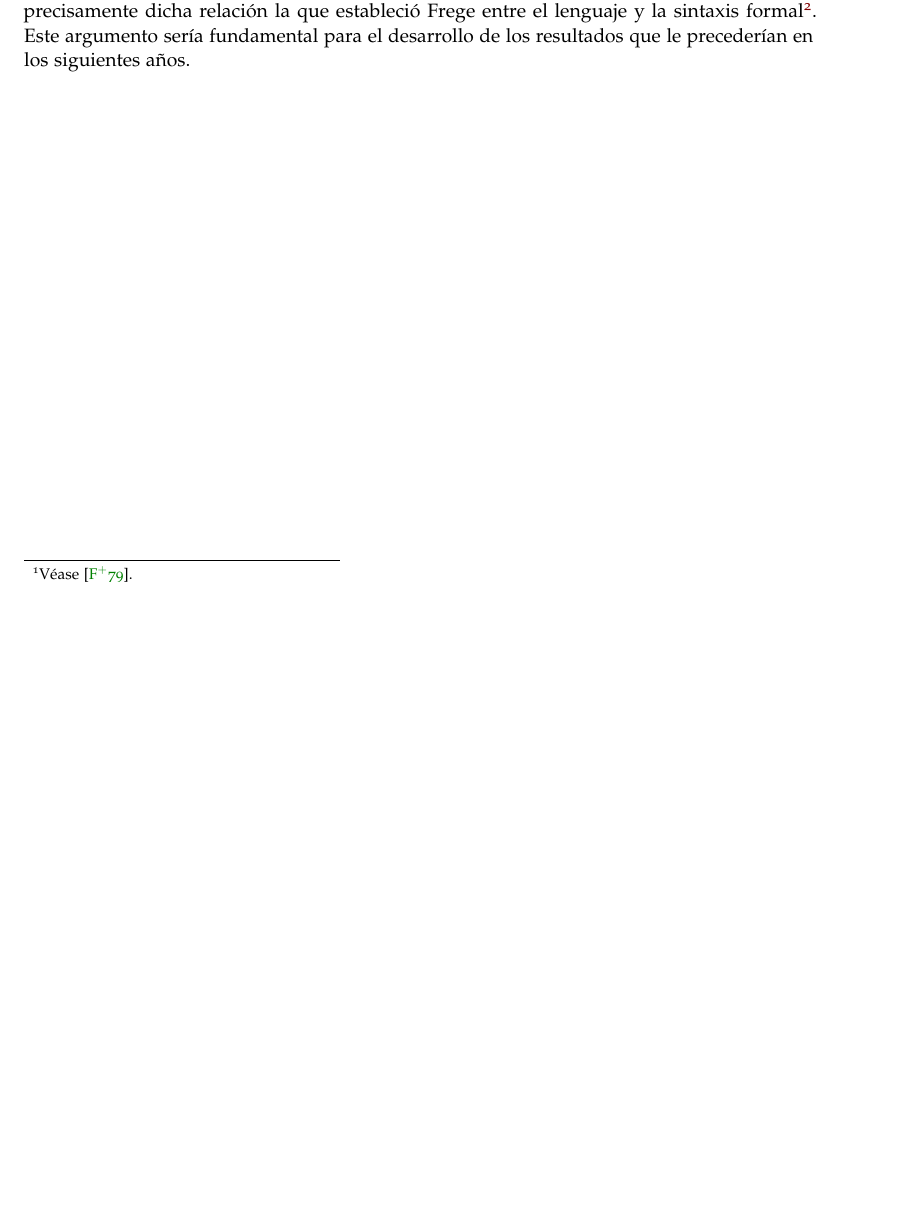
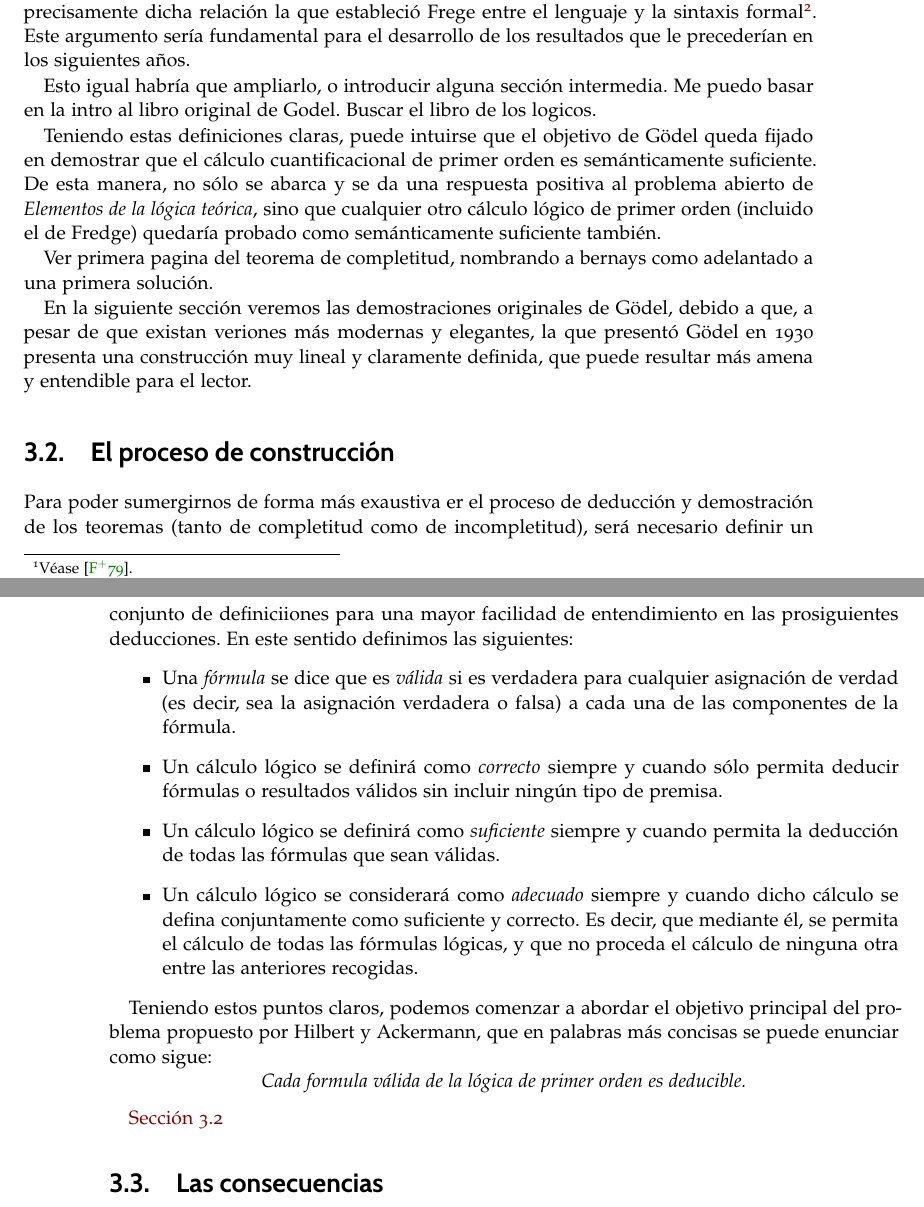
Before and after one commit to davidgc14/TFG, a LaTeX book (Latex-TFG/libro.tex, which reads Latex-TFG/capitulos/capitulo02.tex): part of page 27 of 30 before the commit and two parts of pages 27 and 28 of 30 after it, the two joined at a grey line, cut so that both start at the same text, the shorter picture padded with empty space. Compiled offline with pdfLaTeX.

Commit message:
Comienzo de teo.Comp. Hay que revisar autorefer.

```diff
--- a/Latex-TFG/capitulos/capitulo02.tex
+++ b/Latex-TFG/capitulos/capitulo02.tex
@@ -19,8 +19,39 @@ la sintaxis formal\footnote{Resultados previos al avance de la lógica proposici
 en relación con el cálculo proposicional (encarcado de, mediante operadores lógicos, distinguir la verdad de la falsedad), siendo ésta la fundamentación de la lógica
 durante todo el período intermedio.}. Este argumento sería fundamental para el desarrollo de los resultados que le precederían en los siguientes años.
 
+Esto igual habría que ampliarlo, o introducir alguna sección intermedia. Me puedo basar en la intro al libro original de Godel. Buscar el libro de los logicos.
 
+Teniendo estas definiciones claras, puede intuirse que el objetivo de Gödel queda fijado en demostrar que el cálculo cuantificacional de primer orden es semánticamente suficiente.
+De esta manera, no sólo se abarca y se da una respuesta positiva al problema abierto de \textit{Elementos de la lógica teórica}, sino que cualquier otro cálculo lógico de primer orden
+(incluido el de Fredge) quedaría probado como semánticamente suficiente también.
 
+Ver primera pagina del teorema de completitud, nombrando a bernays como adelantado a una primera solución.
+
+En la siguiente sección veremos las demostraciones originales de Gödel, debido a que, a pesar de que existan veriones más modernas y elegantes, la que presentó Gödel en 1930
+presenta una construcción muy lineal y claramente definida, que puede resultar más amena y entendible para el lector.
+
+\section{El proceso de construcción}
+
+Para poder sumergirnos de forma más exaustiva er el proceso de deducción y demostración de los teoremas (tanto de completitud  como
+de incompletitud), será necesario definir un conjunto de definiciiones para una mayor facilidad de entendimiento en las prosiguientes deducciones. En este sentido
+definimos las siguientes:
+\begin{itemize}
+    \item Una \textit{fórmula} se dice que es \textit{válida} si es verdadera para cualquier asignación de verdad (es decir, sea la asignación verdadera o falsa) a cada
+            una de las componentes de la fórmula.
+    \item Un cálculo lógico se definirá como \textit{correcto} siempre y cuando sólo permita deducir fórmulas o resultados válidos sin incluir ningún tipo de premisa.
+    \item Un cálculo lógico se definirá como \textit{suficiente} siempre y cuando permita la deducción de todas las fórmulas que sean válidas.
+    \item Un cálculo lógico se considerará como \textit{adecuado} siempre y cuando dicho cálculo se defina conjuntamente como suficiente y correcto. Es decir, que mediante
+            él, se permita el cálculo de todas las fórmulas lógicas, y que no proceda el cálculo de ninguna otra entre las anteriores recogidas.
+\end{itemize}
+
+Teniendo estos puntos claros, podemos comenzar a abordar el objetivo principal del problema propuesto por Hilbert y Ackermann, que en palabras más concisas se puede enunciar como sigue:
+\begin{equation}\label{th:God_Comp_I}
+    \textit{Cada formula válida de la lógica de primer orden es deducible.}
+\end{equation}
+
+\autoref{th:God_Comp_I}
+
+\section{Las consecuencias}
 
 \endinput
 %------------------------------------------------------------------------------------
```
Also changed, not shown: Latex-TFG/libro.pdf, 7 other files.
